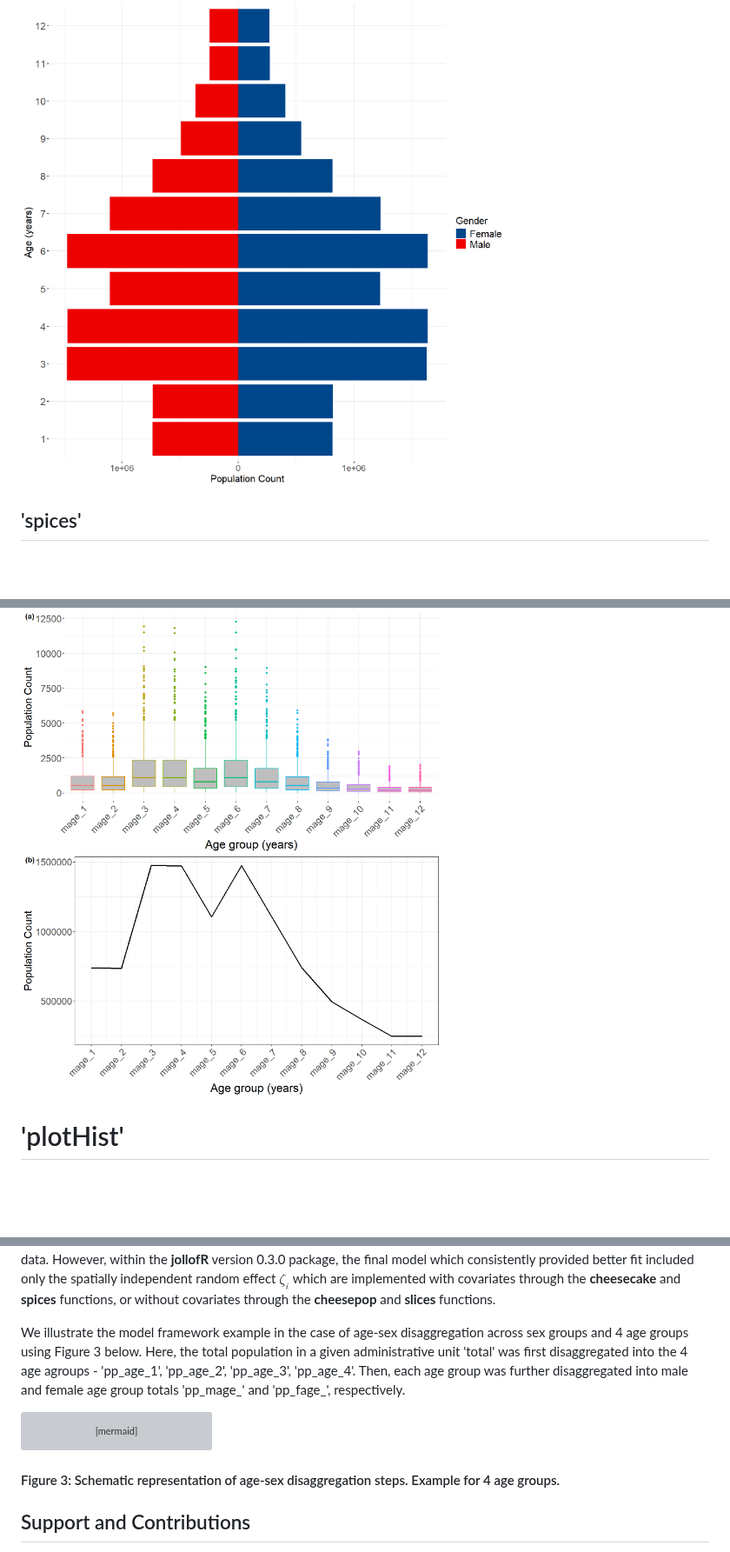
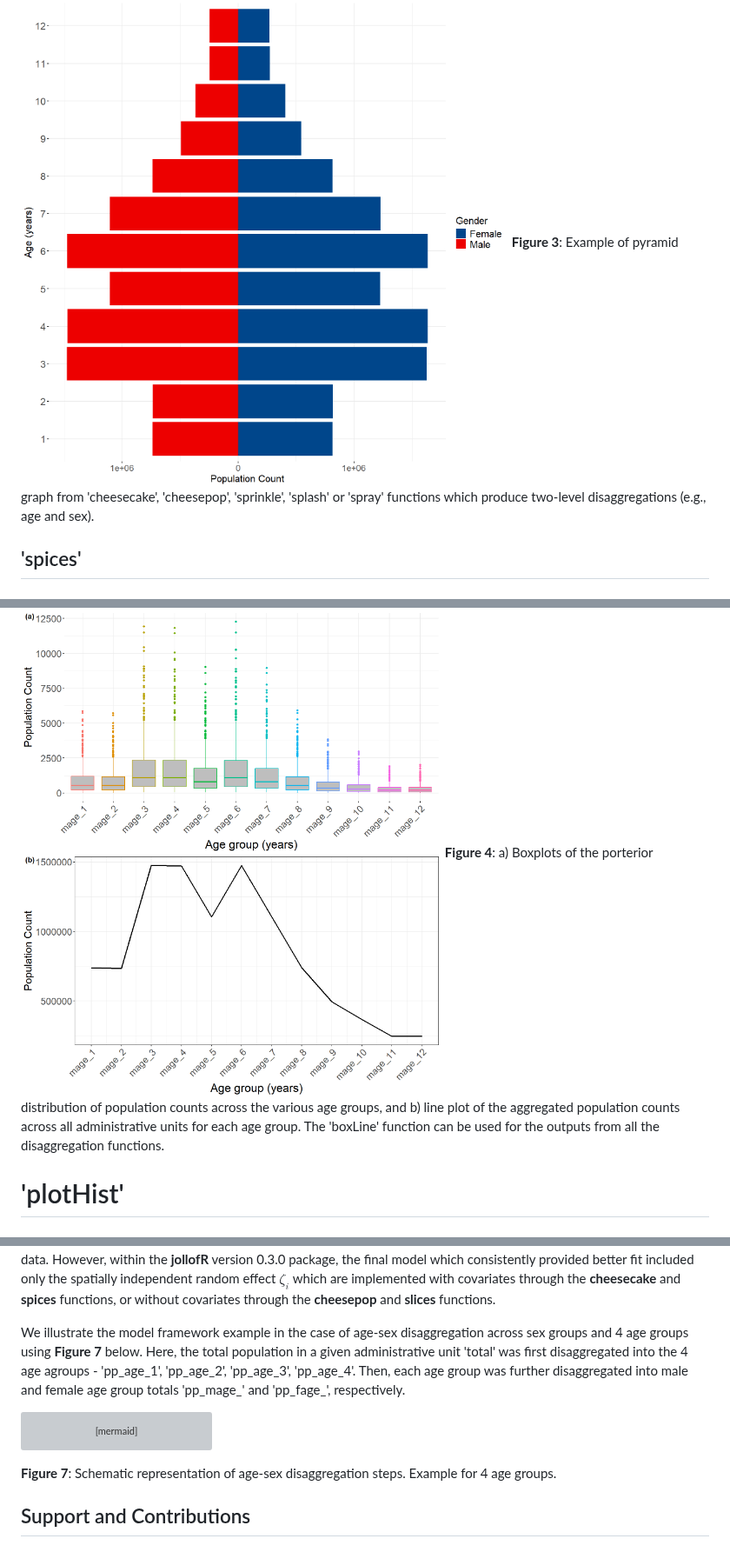
Before and after one commit to wpgp/jollofR, a Markdown page: README.md, 3 parts joined by grey strips. Shown at 87% size. GitHub-like rendering; blank space fills up the shorter version; grey boxes are pictures that could not be loaded.

````diff
--- a/README.md
+++ b/README.md
@@ -368,6 +369,7 @@ pyramid(female_pop,male_pop) # make the observed pyramid plot
 ```
 
 ![Alt text](pyramid.png)
+**Figure 3**: Example of pyramid graph from 'cheesecake', 'cheesepop', 'sprinkle', 'splash' or 'spray' functions which produce two-level disaggregations (e.g., age and sex).
 
 ## 'spices'
 ### Description
@@ -740,6 +740,7 @@ boxLine(dmat=result$male_age_pop,
 
 ```
 ![Alt text](boxLine.png)
+**Figure 4**: a) Boxplots of the porterior distribution of population counts across the various age groups, and b) line plot of the aggregated population counts across all administrative units for each age group.  The 'boxLine' function can be used for the outputs from all the disaggregation functions.
 
 # 'plotHist'
 ### Description
@@ -915,7 +918,7 @@ $$\eqalign{
 where $N_i$ is as defined in equation (1). Note that for the above models to be valid, the proportions must add up to unity, that is, $\hat{p_{ij}} + \hat{p_{-ij}} = 1$.
 Parameter estimates were based on the integrated nested Laplace approximation (INLA; Rue et al., 2009), thereby enabling higher accuracy and faster computational speed. In addition, stochastic partial differential equation (SPDE; Lindgren et al., 2011) techniques were used to account for spatial autocorrelations within the sample data. However, within the **jollofR** version 0.3.0 package, the final model which consistently provided better fit included only the spatially independent random effect $\zeta_i$ which are implemented with covariates through the **cheesecake** and **spices** functions, or without covariates through the **cheesepop** and **slices** functions.
 
-We illustrate the model framework example in the case of age-sex disaggregation across sex groups and 4 age groups using Figure 3 below. Here, the total population in a given administrative unit 'total' was first disaggregated into the 4 age agroups - 'pp_age_1', 'pp_age_2', 'pp_age_3', 'pp_age_4'. Then, each age group was further disaggregated into male and female age group totals 'pp_mage_' and 'pp_fage_', respectively.
+We illustrate the model framework example in the case of age-sex disaggregation across sex groups and 4 age groups using **Figure 7** below. Here, the total population in a given administrative unit 'total' was first disaggregated into the 4 age agroups - 'pp_age_1', 'pp_age_2', 'pp_age_3', 'pp_age_4'. Then, each age group was further disaggregated into male and female age group totals 'pp_mage_' and 'pp_fage_', respectively.
 
 
 ```mermaid
@@ -933,7 +936,7 @@ D[pp_age_3]-->K[pp_mage_3];
 E[pp_age_4]-->L[pp_fage_4];
 E[pp_age_4]-->M[pp_mage_4];
 ```
-#### Figure 3: Schematic representation of age-sex disaggregation steps. Example for 4 age groups.
+**Figure 7**: Schematic representation of age-sex disaggregation steps. Example for 4 age groups.
 
 ## Support and Contributions
 This is a development version of the **jollofR** package and we welcome contributions from the research community to improve **jollofR** and make it even much simpler for everyone to use. For support, bug reports, or feature requests, please contact:
````
Also changed, not shown: other parts of README.md (+6 -5 lines).
